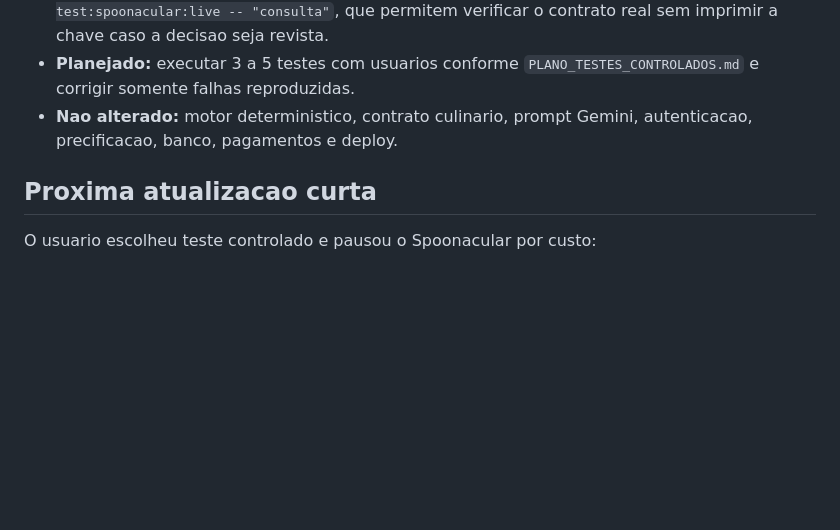
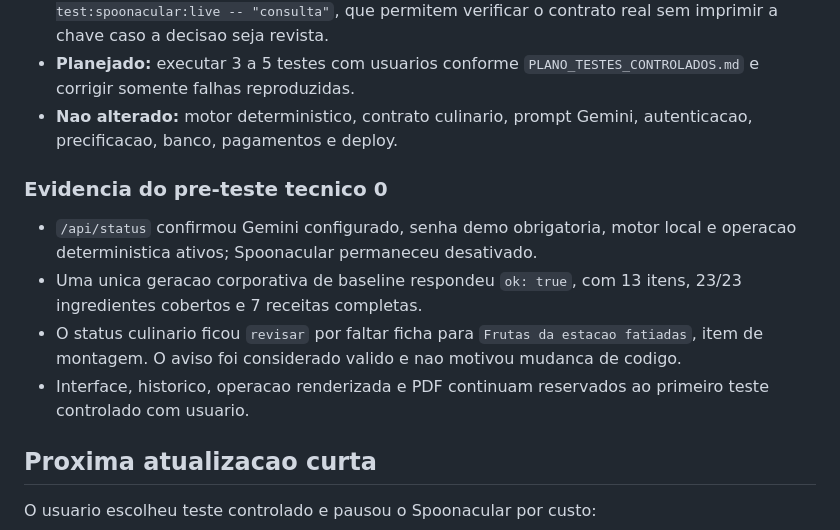
Before and after one commit to samuelescoval-tech/app-cardapio-ia, a Markdown page: docs/HANDOFF_PROXIMA_ATUALIZACAO.md, the part around the change. GitHub-like rendering; blank space fills up the shorter version.

```diff
--- a/docs/HANDOFF_PROXIMA_ATUALIZACAO.md
+++ b/docs/HANDOFF_PROXIMA_ATUALIZACAO.md
@@ -226,6 +226,13 @@ Pontos condicionais para uma etapa futura, sem bloquear o ciclo concluido:
 - **Planejado:** executar 3 a 5 testes com usuarios conforme `PLANO_TESTES_CONTROLADOS.md` e corrigir somente falhas reproduzidas.
 - **Nao alterado:** motor deterministico, contrato culinario, prompt Gemini, autenticacao, precificacao, banco, pagamentos e deploy.
 
+### Evidencia do pre-teste tecnico 0
+
+- `/api/status` confirmou Gemini configurado, senha demo obrigatoria, motor local e operacao deterministica ativos; Spoonacular permaneceu desativado.
+- Uma unica geracao corporativa de baseline respondeu `ok: true`, com 13 itens, 23/23 ingredientes cobertos e 7 receitas completas.
+- O status culinario ficou `revisar` por faltar ficha para `Frutas da estacao fatiadas`, item de montagem. O aviso foi considerado valido e nao motivou mudanca de codigo.
+- Interface, historico, operacao renderizada e PDF continuam reservados ao primeiro teste controlado com usuario.
+
 ## Proxima atualizacao curta
 
 O usuario escolheu teste controlado e pausou o Spoonacular por custo:
```
Also changed, not shown: docs/PLANO_TESTES_CONTROLADOS.md (+15 -0 lines).
